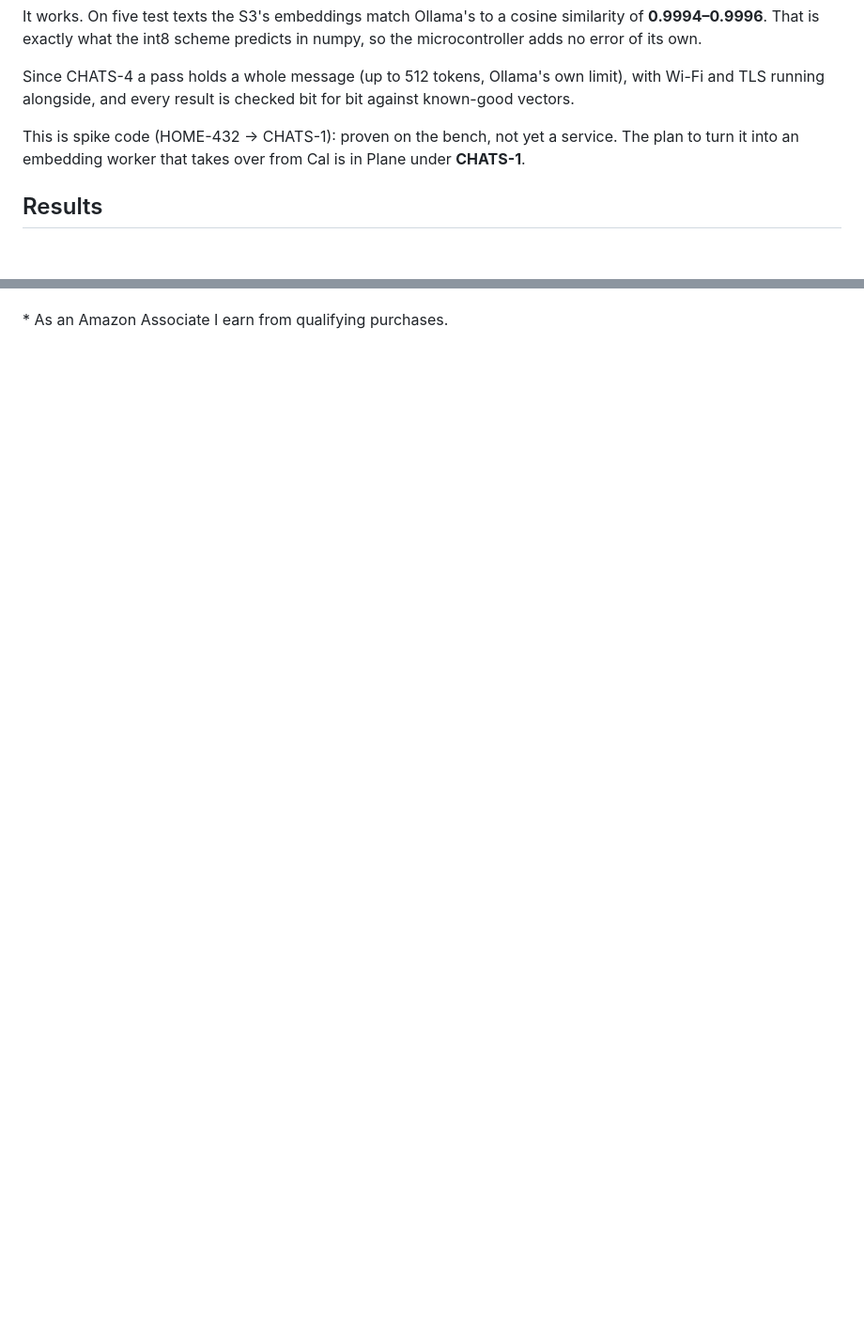
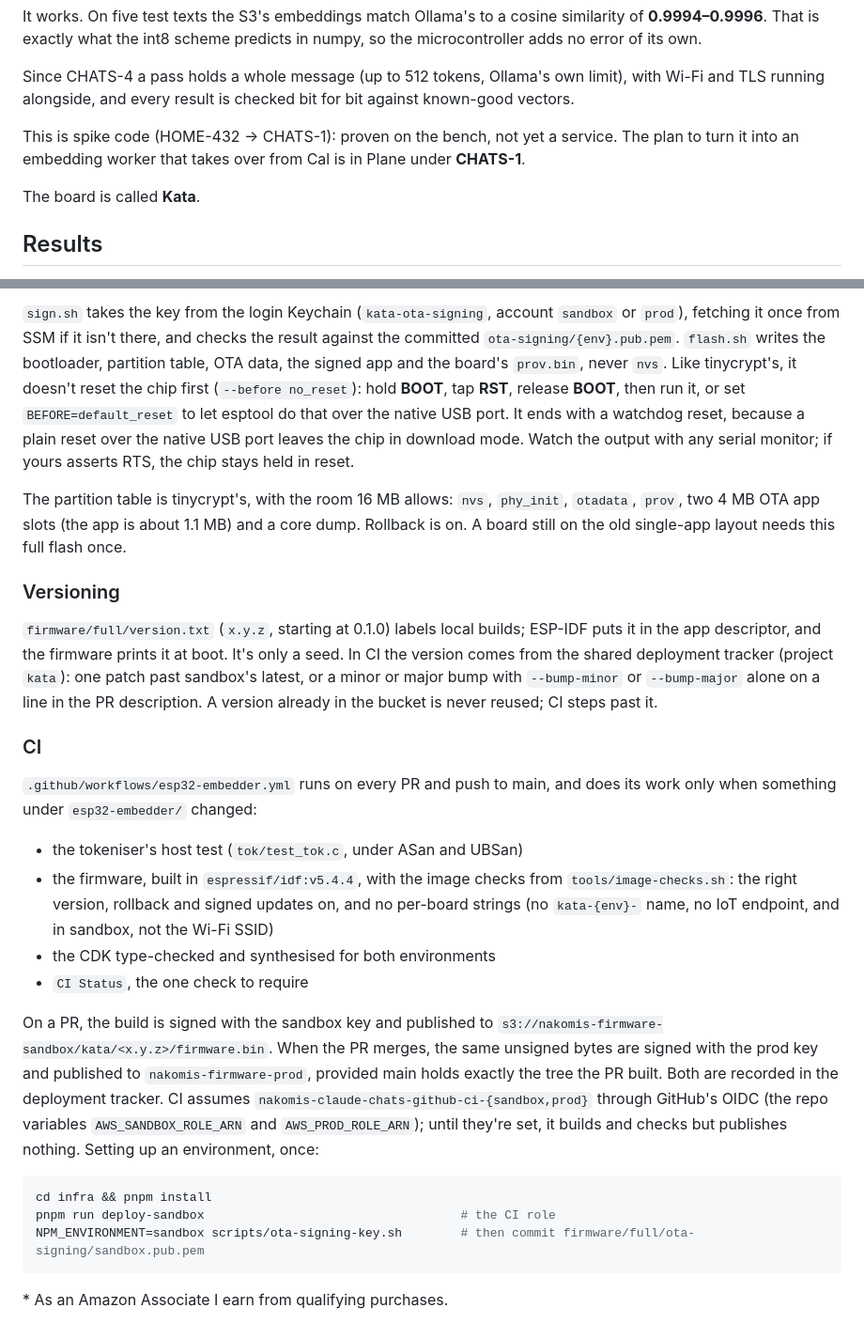
Before and after one commit to nakomis/claude-chats, a Markdown page: esp32-embedder/README.md, 2 parts joined by grey strips. Shown at 94% size. Drawn GitHub-style; blank space fills up the shorter version.

````diff
--- a/esp32-embedder/README.md
+++ b/esp32-embedder/README.md
@@ -7,6 +7,8 @@ It works. On five test texts the S3's embeddings match Ollama's to a cosine simi
 Since CHATS-4 a pass holds a whole message (up to 512 tokens, Ollama's own limit), with Wi-Fi and TLS running alongside, and every result is checked bit for bit against known-good vectors.
 
 This is spike code (HOME-432 → CHATS-1): proven on the bench, not yet a service. The plan to turn it into an embedding worker that takes over from Cal is in Plane under **CHATS-1**.
+
+The board is called **Kata**.
 
 ## Results
 
@@ -146,2 +161,26 @@ The SD pins are those of the ESP32-S3 CAM board's onboard slot (1-bit: CLK 39, C
+`sign.sh` takes the key from the login Keychain (`kata-ota-signing`, account `sandbox` or `prod`), fetching it once from SSM if it isn't there, and checks the result against the committed `ota-signing/{env}.pub.pem`. `flash.sh` writes the bootloader, partition table, OTA data, the signed app and the board's `prov.bin`, never `nvs`. Like tinycrypt's, it doesn't reset the chip first (`--before no_reset`): hold **BOOT**, tap **RST**, release **BOOT**, then run it, or set `BEFORE=default_reset` to let esptool do that over the native USB port. It ends with a watchdog reset, because a plain reset over the native USB port leaves the chip in download mode. Watch the output with any serial monitor; if yours asserts RTS, the chip stays held in reset.
+
+The partition table is tinycrypt's, with the room 16 MB allows: `nvs`, `phy_init`, `otadata`, `prov`, two 4 MB OTA app slots (the app is about 1.1 MB) and a core dump. Rollback is on. A board still on the old single-app layout needs this full flash once.
+
+### Versioning
+
+`firmware/full/version.txt` (`x.y.z`, starting at 0.1.0) labels local builds; ESP-IDF puts it in the app descriptor, and the firmware prints it at boot. It's only a seed. In CI the version comes from the shared deployment tracker (project `kata`): one patch past sandbox's latest, or a minor or major bump with `--bump-minor` or `--bump-major` alone on a line in the PR description. A version already in the bucket is never reused; CI steps past it.
+
+### CI
+
+`.github/workflows/esp32-embedder.yml` runs on every PR and push to main, and does its work only when something under `esp32-embedder/` changed:
+
+- the tokeniser's host test (`tok/test_tok.c`, under ASan and UBSan)
+- the firmware, built in `espressif/idf:v5.4.4`, with the image checks from `tools/image-checks.sh`: the right version, rollback and signed updates on, and no per-board strings (no `kata-{env}-` name, no IoT endpoint, and in sandbox, not the Wi-Fi SSID)
+- the CDK type-checked and synthesised for both environments
+- `CI Status`, the one check to require
+
+On a PR, the build is signed with the sandbox key and published to `s3://nakomis-firmware-sandbox/kata/<x.y.z>/firmware.bin`. When the PR merges, the same unsigned bytes are signed with the prod key and published to `nakomis-firmware-prod`, provided main holds exactly the tree the PR built. Both are recorded in the deployment tracker. CI assumes `nakomis-claude-chats-github-ci-{sandbox,prod}` through GitHub's OIDC (the repo variables `AWS_SANDBOX_ROLE_ARN` and `AWS_PROD_ROLE_ARN`); until they're set, it builds and checks but publishes nothing. Setting up an environment, once:
+
+```bash
+cd infra && pnpm install
+pnpm run deploy-sandbox                                   # the CI role
+NPM_ENVIRONMENT=sandbox scripts/ota-signing-key.sh        # then commit firmware/full/ota-signing/sandbox.pub.pem
+```
 
 \* As an Amazon Associate I earn from qualifying purchases.
````
Also changed, not shown: other parts of esp32-embedder/README.md (+26 -13 lines).
